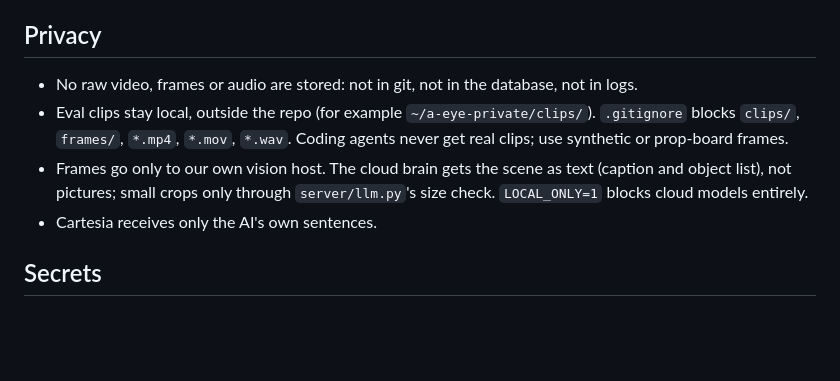
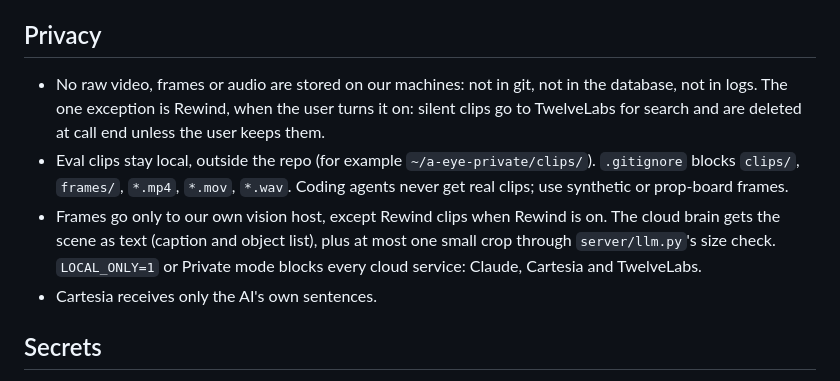
Before and after one commit to minhducvo04/a-eye, a Markdown page: AGENTS.md, the part around the change. Rendered like a GitHub page; blank space fills up the shorter version.

Commit message:
AGENTS.md: privacy rules match the code (Rewind opt-in exception, Private mode blocks Claude, Cartesia and TwelveLabs); Duc approved 2026-10-24
Co-Authored-By: Claude Opus 5.5 <noreply@anthropic.com>

```diff
--- a/AGENTS.md
+++ b/AGENTS.md
@@ -51,11 +51,14 @@ Each skill pack has a `refuse()` check that runs before any model call. The PC p
 
 ## Privacy
 
-- No raw video, frames or audio are stored: not in git, not in the database, not in logs.
+- No raw video, frames or audio are stored on our machines: not in git, not in the database, not in logs. The one
+  exception is Rewind, when the user turns it on: silent clips go to TwelveLabs for search and are deleted at call
+  end unless the user keeps them.
 - Eval clips stay local, outside the repo (for example `~/a-eye-private/clips/`). `.gitignore` blocks `clips/`,
   `frames/`, `*.mp4`, `*.mov`, `*.wav`. Coding agents never get real clips; use synthetic or prop-board frames.
-- Frames go only to our own vision host. The cloud brain gets the scene as text (caption and object list), not
-  pictures; small crops only through `server/llm.py`'s size check. `LOCAL_ONLY=1` blocks cloud models entirely.
+- Frames go only to our own vision host, except Rewind clips when Rewind is on. The cloud brain gets the scene as
+  text (caption and object list), plus at most one small crop through `server/llm.py`'s size check. `LOCAL_ONLY=1`
+  or Private mode blocks every cloud service: Claude, Cartesia and TwelveLabs.
 - Cartesia receives only the AI's own sentences.
 
 ## Secrets
```
